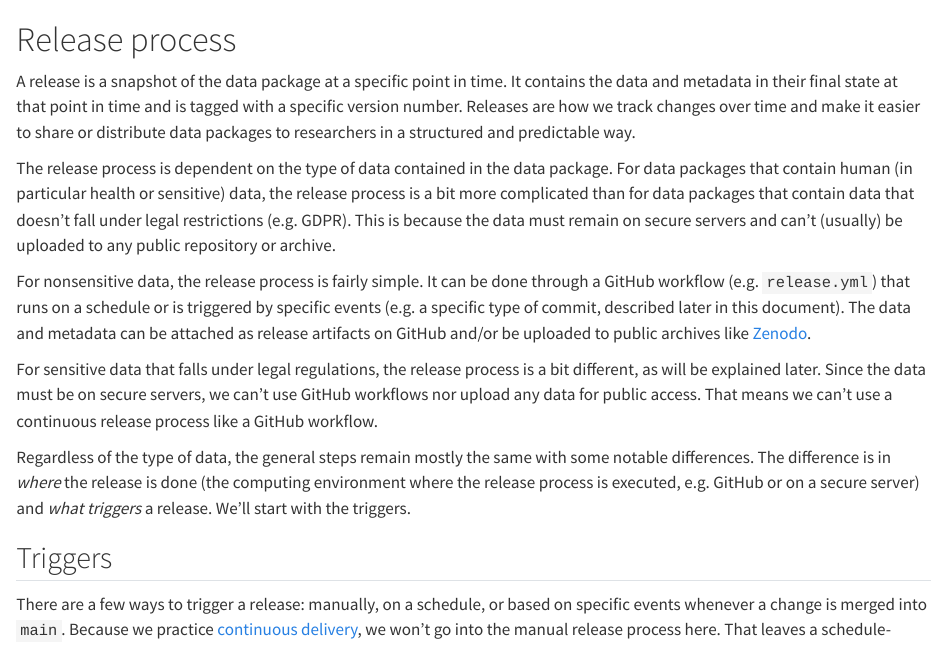
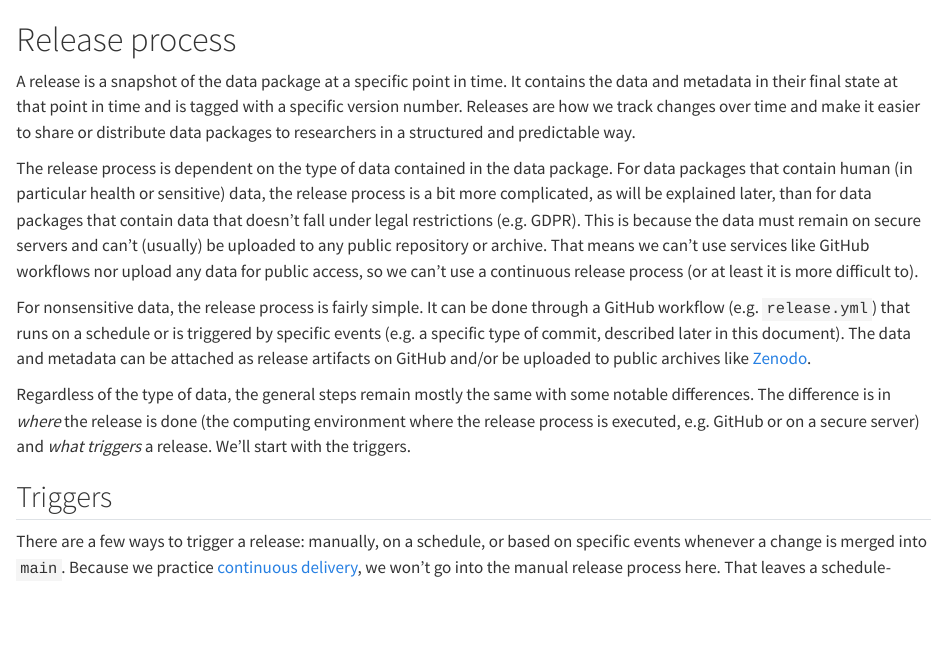
Before and after one commit to seedcase-project/data-pkg-guide, a Quarto document (docs/release.qmd): the page in a window 1100 px wide, from its top. Rendered offline with R 4.5, knitr and Pandoc in place of Quarto, with nearby package versions; drawn as R Markdown's standard HTML page in place of the format the file asks for.

Commit message:
refactor: ✏️ fix redundant text

```diff
--- a/docs/release.qmd
+++ b/docs/release.qmd
@@ -8,10 +8,13 @@ structured and predictable way.
 
 The release process is dependent on the type of data contained in the data
 package. For data packages that contain human (in particular health or
-sensitive) data, the release process is a bit more complicated than for data
-packages that contain data that doesn't fall under legal restrictions (e.g.
-GDPR). This is because the data must remain on secure servers and can't
-(usually) be uploaded to any public repository or archive.
+sensitive) data, the release process is a bit more complicated, as will be
+explained later, than for data packages that contain data that doesn't fall
+under legal restrictions (e.g. GDPR). This is because the data must remain on
+secure servers and can't (usually) be uploaded to any public repository or
+archive. That means we can't use services like GitHub workflows nor upload any
+data for public access, so we can't use a continuous release process (or at
+least it is more difficult to).
 
 <!-- TODO: link to an example `release.yml` file -->
 For nonsensitive data, the release process is fairly simple. It can be done
@@ -19,11 +22,6 @@ through a GitHub workflow (e.g. `release.yml`) that runs on a schedule or is
 triggered by specific events (e.g. a specific type of commit, described later in
 this document). The data and metadata can be attached as release artifacts on
 GitHub and/or be uploaded to public archives like [Zenodo](https://zenodo.org/).
-
-For sensitive data that falls under legal regulations, the release process is a
-bit different, as will be explained later. Since the data must be on secure
-servers, we can't use GitHub workflows nor upload any data for public access.
-That means we can't use a continuous release process like a GitHub workflow.
 
 Regardless of the type of data, the general steps remain mostly the same with
 some notable differences. The difference is in *where* the release is done (the
```
